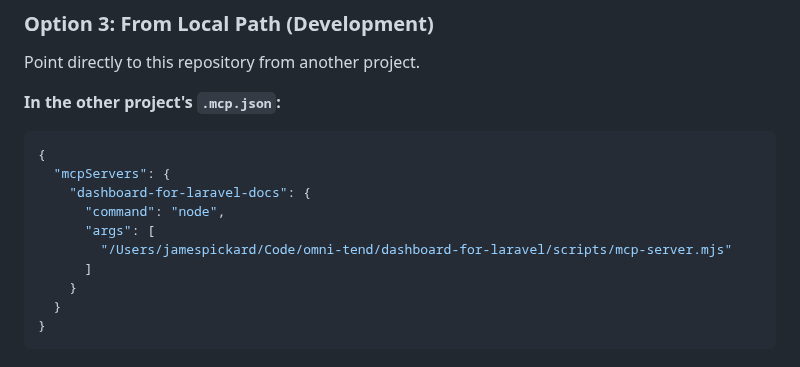
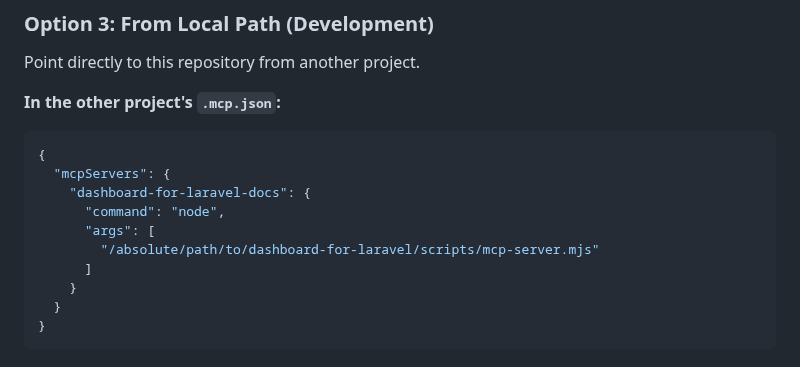
Before and after one commit to omnitend/dashboard-for-laravel, a Markdown page: MCP_SERVER.md, the part around the change. GitHub-like rendering.

Commit message:
docs: use a placeholder path in the MCP local-path example
MCP_SERVER.md hardcoded a developer's absolute home path in the
"From Local Path" setup snippet, which is also wrong for every reader
copying it. Replaced with /absolute/path/to/.

```diff
--- a/MCP_SERVER.md
+++ b/MCP_SERVER.md
@@ -152,7 +152,7 @@ Point directly to this repository from another project.
     "dashboard-for-laravel-docs": {
       "command": "node",
       "args": [
-        "/Users/jamespickard/Code/omni-tend/dashboard-for-laravel/scripts/mcp-server.mjs"
+        "/absolute/path/to/dashboard-for-laravel/scripts/mcp-server.mjs"
       ]
     }
   }
```
